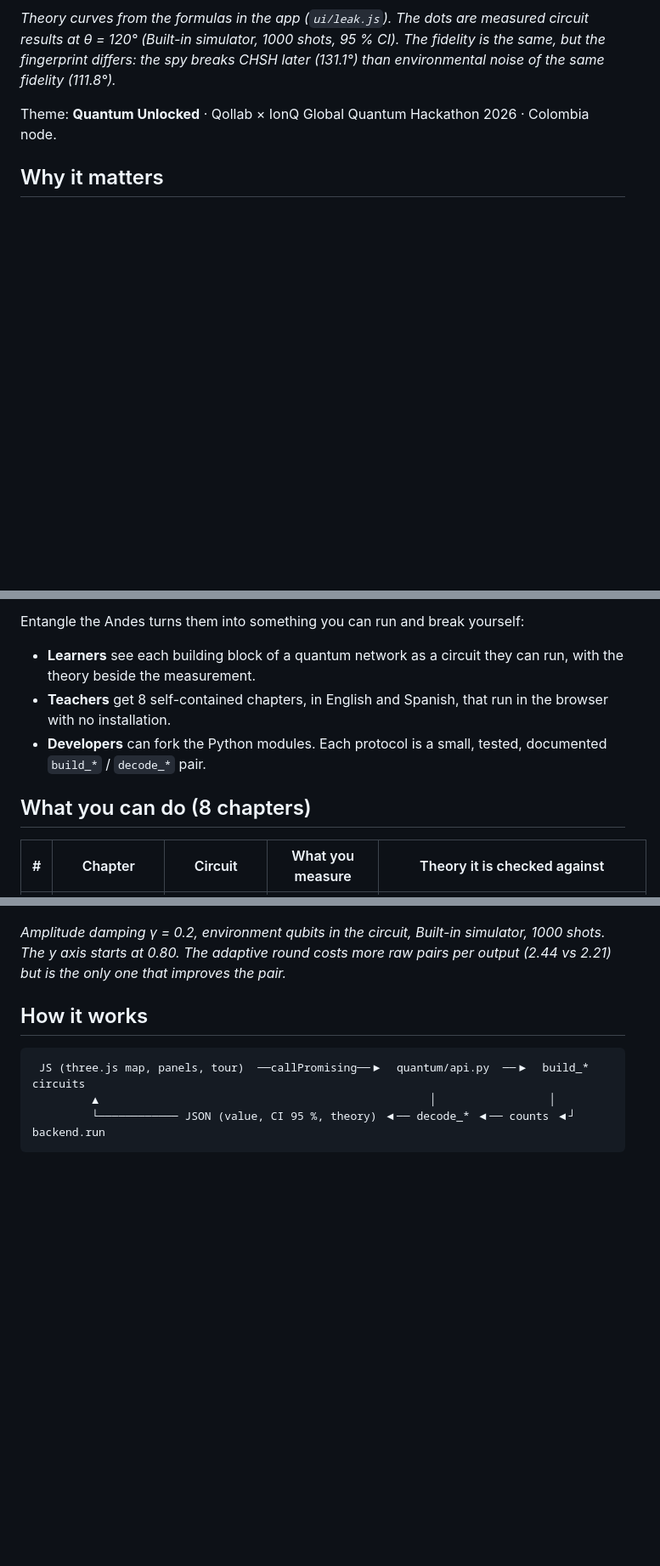
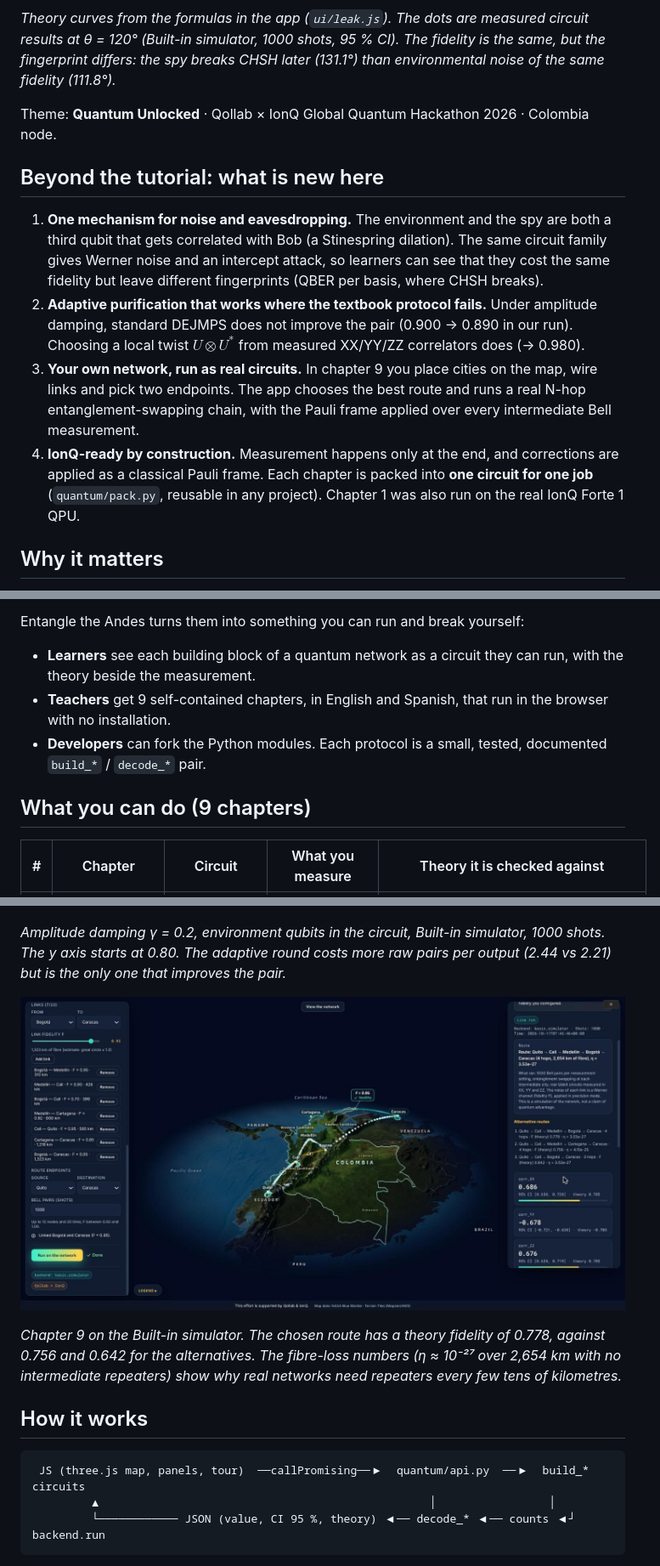
Before and after one commit to AGONIXX15/quantum_project_qollab, a Markdown page: README.md, 3 parts joined by grey strips. Shown: that part at 85% size. Drawn GitHub-style; pictures changed too: docs/img/sandbox.jpg (added); blank space fills up the shorter version.

Commit message:
README: chapter 9 sandbox, 'Beyond the tutorial' contributions, sandbox figure, 290 tests

```diff
--- a/README.md
+++ b/README.md
@@ -21,6 +21,24 @@ is falling apart.
 
 Theme: **Quantum Unlocked** · Qollab × IonQ Global Quantum Hackathon 2026 · Colombia node.
 
+## Beyond the tutorial: what is new here
+
+1. **One mechanism for noise and eavesdropping.** The environment and the spy are both a
+   third qubit that gets correlated with Bob (a Stinespring dilation). The same circuit
+   family gives Werner noise and an intercept attack, so learners can see that they cost the
+   same fidelity but leave different fingerprints (QBER per basis, where CHSH breaks).
+2. **Adaptive purification that works where the textbook protocol fails.** Under amplitude
+   damping, standard DEJMPS does not improve the pair (0.900 → 0.890 in our run). Choosing a
+   local twist $U\otimes U^*$ from measured XX/YY/ZZ correlators does (→ 0.980).
+3. **Your own network, run as real circuits.** In chapter 9 you place cities on the map, wire
+   links and pick two endpoints. The app chooses the best route and runs a real N-hop
+   entanglement-swapping chain, with the Pauli frame applied over every intermediate Bell
+   measurement.
+4. **IonQ-ready by construction.** Measurement happens only at the end, and corrections are
+   applied as a classical Pauli frame. Each chapter is packed into **one circuit for one job**
+   (`quantum/pack.py`, reusable in any project). Chapter 1 was also run on the real IonQ
+   Forte 1 QPU.
+
 ## Why it matters
 
 Quantum networks are the next step after single quantum computers. They can send qubits
@@ -34,12 +52,12 @@ Entangle the Andes turns them into something you can run and break yourself:
 
 - **Learners** see each building block of a quantum network as a circuit they can run, with
   the theory beside the measurement.
-- **Teachers** get 8 self-contained chapters, in English and Spanish, that run in the browser
+- **Teachers** get 9 self-contained chapters, in English and Spanish, that run in the browser
   with no installation.
 - **Developers** can fork the Python modules. Each protocol is a small, tested, documented
   `build_*` / `decode_*` pair.
 
-## What you can do (8 chapters)
+## What you can do (9 chapters)
 
 | # | Chapter | Circuit | What you measure | Theory it is checked against |
 |---|---|---|---|---|
@@ -63,6 +82,12 @@ DEJMPS round does not purify (0.90 → 0.89 in the run below), and the adaptive
 ![Bar chart: input pair F = 0.900, textbook DEJMPS F = 0.890, adaptive DEJMPS (U = SH) F = 0.980, each with a 95 % CI and the exact theory value.](https://raw.githubusercontent.com/AGONIXX15/quantum_project_qollab/main/docs/img/purification_adaptive.png)
 
 *Amplitude damping γ = 0.2, environment qubits in the circuit, Built-in simulator, 1000 shots. The y axis starts at 0.80. The adaptive round costs more raw pairs per output (2.44 vs 2.21) but is the only one that improves the pair.*
+
+![Chapter 9: a user-built network of seven links between Quito, Cali, Medellín, Bogotá, Cartagena and Caracas. The app chose the 4-hop route Quito–Cali–Medellín–Bogotá–Caracas and ran it as a real swapping circuit; the panel lists the alternative routes and the measured correlators against theory.](https://raw.githubusercontent.com/AGONIXX15/quantum_project_qollab/main/docs/img/sandbox.jpg)
+
+*Chapter 9 on the Built-in simulator. The chosen route has a theory fidelity of 0.778, against
+0.756 and 0.642 for the alternatives. The fibre-loss numbers (η ≈ 10⁻²⁷ over 2,654 km with no
+intermediate repeaters) show why real networks need repeaters every few tens of kilometres.*
 
 ## How it works
 
```
Also changed, not shown: other parts of README.md (+10 -3 lines).
